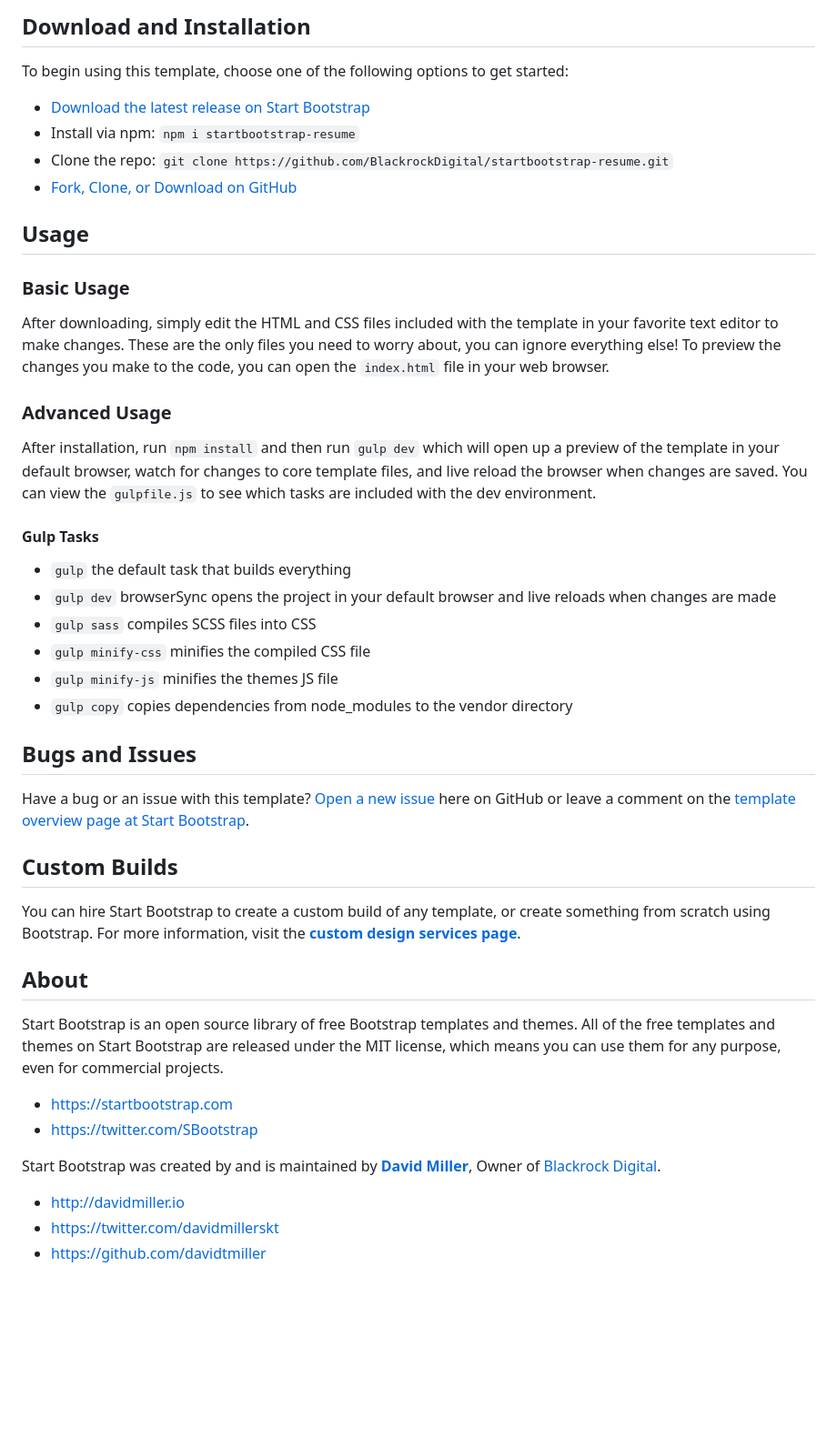
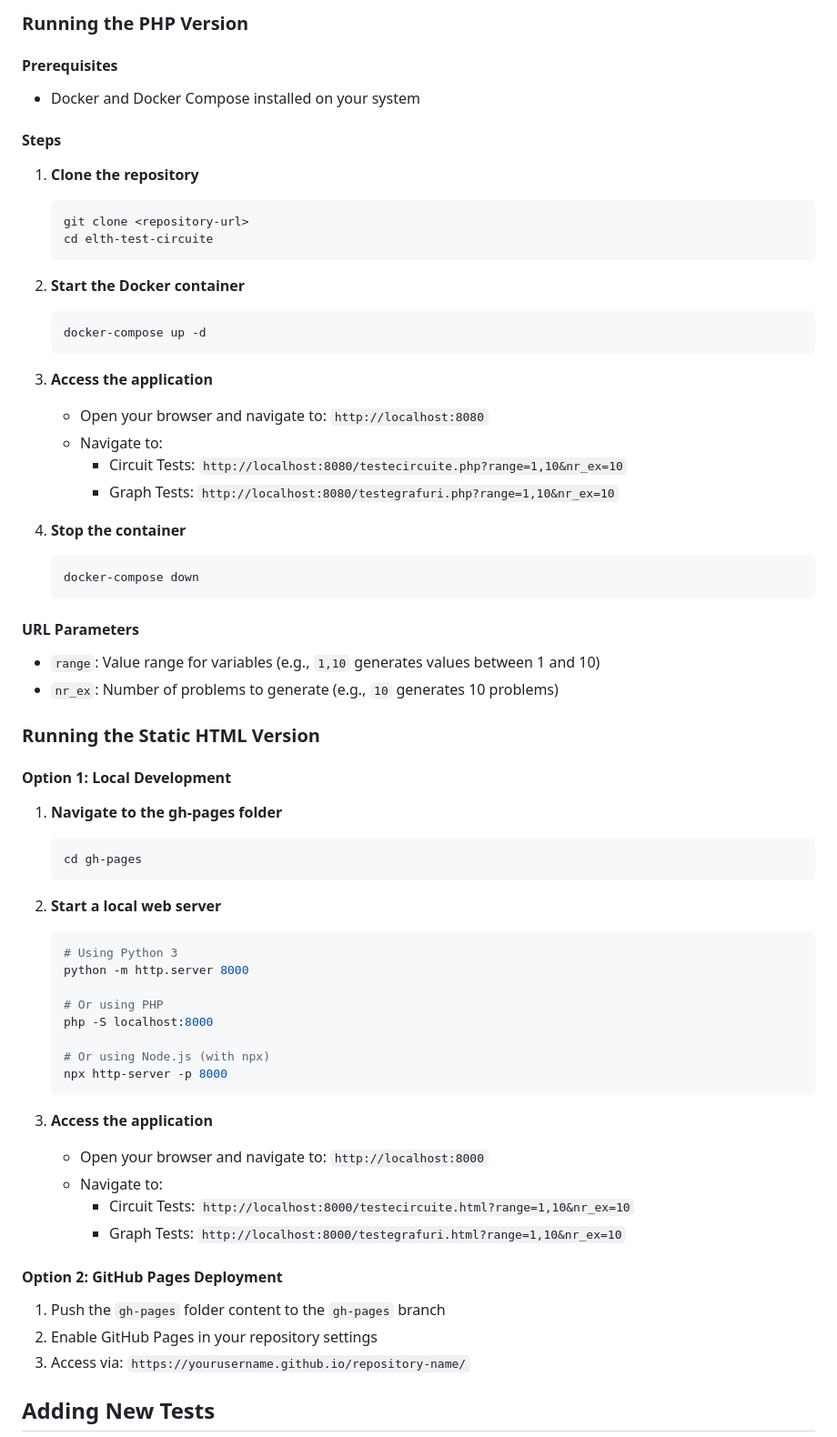
Before and after one commit to skyplane23/elth-test-circuite, a Markdown page: README.md, the part around one of its changes. Shown at 91% size. Drawn GitHub-style; blank space fills up the shorter version.

Commit message:
Update README.md to introduce EEquiz, an interactive quiz platform for electrical engineering, detailing project versions, setup instructions, and test data format.

````diff
--- a/README.md
+++ b/README.md
@@ -18,49 +26,69 @@
 
-## Download and Installation
+### Running the PHP Version
 
-To begin using this template, choose one of the following options to get started:
-* [Download the latest release on Start Bootstrap](https://startbootstrap.com/template-overviews/resume/)
-* Install via npm: `npm i startbootstrap-resume`
-* Clone the repo: `git clone https://github.com/BlackrockDigital/startbootstrap-resume.git`
-* [Fork, Clone, or Download on GitHub](https://github.com/BlackrockDigital/startbootstrap-resume)
+#### Prerequisites
+- Docker and Docker Compose installed on your system
 
-## Usage
+#### Steps
 
-### Basic Usage
+1. **Clone the repository**
+   ```bash
+   git clone <repository-url>
+   cd elth-test-circuite
+   ```
 
-After downloading, simply edit the HTML and CSS files included with the template in your favorite text editor to make changes. These are the only files you need to worry about, you can ignore everything else! To preview the changes you make to the code, you can open the `index.html` file in your web browser.
+2. **Start the Docker container**
+   ```bash
+   docker-compose up -d
+   ```
 
-### Advanced Usage
+3. **Access the application**
+   - Open your browser and navigate to: `http://localhost:8080`
+   - Navigate to:
+     - Circuit Tests: `http://localhost:8080/testecircuite.php?range=1,10&nr_ex=10`
+     - Graph Tests: `http://localhost:8080/testegrafuri.php?range=1,10&nr_ex=10`
 
-After installation, run `npm install` and then run `gulp dev` which will open up a preview of the template in your default browser, watch for changes to core template files, and live reload the browser when changes are saved. You can view the `gulpfile.js` to see which tasks are included with the dev environment.
+4. **Stop the container**
+   ```bash
+   docker-compose down
+   ```
 
-#### Gulp Tasks
+#### URL Parameters
+- `range`: Value range for variables (e.g., `1,10` generates values between 1 and 10)
+- `nr_ex`: Number of problems to generate (e.g., `10` generates 10 problems)
 
-- `gulp` the default task that builds everything
-- `gulp dev` browserSync opens the project in your default browser and live reloads when changes are made
-- `gulp sass` compiles SCSS files into CSS
-- `gulp minify-css` minifies the compiled CSS file
-- `gulp minify-js` minifies the themes JS file
-- `gulp copy` copies dependencies from node_modules to the vendor directory
+### Running the Static HTML Version
 
-## Bugs and Issues
+#### Option 1: Local Development
 
-Have a bug or an issue with this template? [Open a new issue](https://github.com/BlackrockDigital/startbootstrap-resume/issues) here on GitHub or leave a comment on the [template overview page at Start Bootstrap](http://startbootstrap.com/template-overviews/resume/).
+1. **Navigate to the gh-pages folder**
+   ```bash
+   cd gh-pages
+   ```
 
-## Custom Builds
+2. **Start a local web server**
+   ```bash
+   # Using Python 3
+   python -m http.server 8000
 
-You can hire Start Bootstrap to create a custom build of any template, or create something from scratch using Bootstrap. For more information, visit the **[custom design services page](https://startbootstrap.com/bootstrap-design-services/)**.
+   # Or using PHP
+   php -S localhost:8000
 
-## About
+   # Or using Node.js (with npx)
+   npx http-server -p 8000
+   ```
 
-Start Bootstrap is an open source library of free Bootstrap templates and themes. All of the free templates and themes on Start Bootstrap are released under the MIT license, which means you can use them for any purpose, even for commercial projects.
+3. **Access the application**
+   - Open your browser and navigate to: `http://localhost:8000`
+   - Navigate to:
+     - Circuit Tests: `http://localhost:8000/testecircuite.html?range=1,10&nr_ex=10`
+     - Graph Tests: `http://localhost:8000/testegrafuri.html?range=1,10&nr_ex=10`
 
-* https://startbootstrap.com
-* https://twitter.com/SBootstrap
+#### Option 2: GitHub Pages Deployment
 
-Start Bootstrap was created by and is maintained by **[David Miller](http://davidmiller.io/)**, Owner of [Blackrock Digital](http://blackrockdigital.io/).
+1. Push the `gh-pages` folder content to the `gh-pages` branch
+2. Enable GitHub Pages in your repository settings
+3. Access via: `https://yourusername.github.io/repository-name/`
 
-* http://davidmiller.io
-* https://twitter.com/davidmillerskt
-* https://github.com/davidtmiller
+## Adding New Tests
 
````
Also changed, not shown: other parts of README.md (+136 -12 lines).
